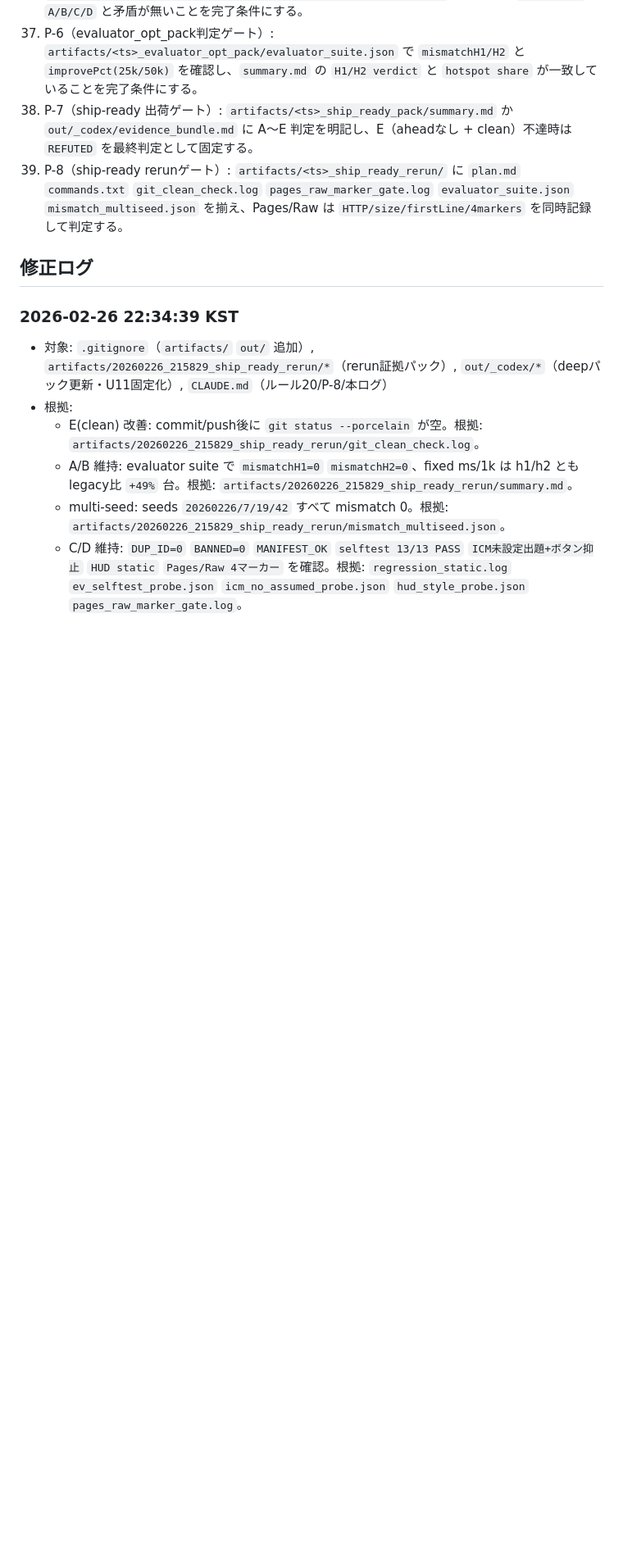
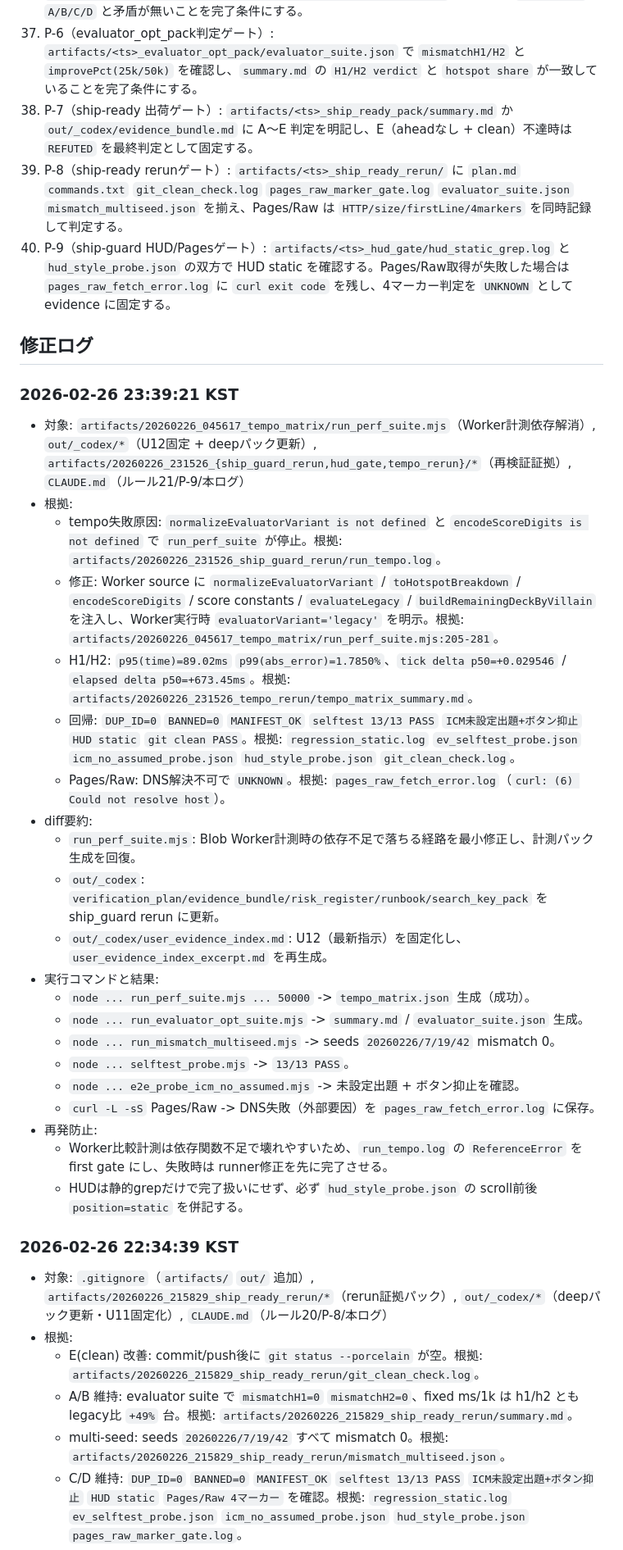
Before and after one commit to dcftradingcrypt/poker-tools, a Markdown page: CLAUDE.md, the part around one of its changes. Shown at 82% size. GitHub-like rendering; blank space fills up the shorter version.

Commit message:
docs: add ship-guard hud/pages gates

```diff
--- a/CLAUDE.md
+++ b/CLAUDE.md
@@ -63,8 +64,32 @@
 37. P-6（evaluator_opt_pack判定ゲート）: `artifacts/<ts>_evaluator_opt_pack/evaluator_suite.json` で `mismatchH1/H2` と `improvePct(25k/50k)` を確認し、`summary.md` の `H1/H2 verdict` と `hotspot share` が一致していることを完了条件にする。
 38. P-7（ship-ready 出荷ゲート）: `artifacts/<ts>_ship_ready_pack/summary.md` か `out/_codex/evidence_bundle.md` に A〜E 判定を明記し、E（aheadなし + clean）不達時は `REFUTED` を最終判定として固定する。
 39. P-8（ship-ready rerunゲート）: `artifacts/<ts>_ship_ready_rerun/` に `plan.md` `commands.txt` `git_clean_check.log` `pages_raw_marker_gate.log` `evaluator_suite.json` `mismatch_multiseed.json` を揃え、Pages/Raw は `HTTP/size/firstLine/4markers` を同時記録して判定する。
+40. P-9（ship-guard HUD/Pagesゲート）: `artifacts/<ts>_hud_gate/hud_static_grep.log` と `hud_style_probe.json` の双方で HUD static を確認する。Pages/Raw取得が失敗した場合は `pages_raw_fetch_error.log` に `curl exit code` を残し、4マーカー判定を `UNKNOWN` として evidence に固定する。
 
 ## 修正ログ
+
+### 2026-02-26 23:39:21 KST
+- 対象: `artifacts/20260226_045617_tempo_matrix/run_perf_suite.mjs`（Worker計測依存解消）, `out/_codex/*`（U12固定 + deepパック更新）, `artifacts/20260226_231526_{ship_guard_rerun,hud_gate,tempo_rerun}/*`（再検証証拠）, `CLAUDE.md`（ルール21/P-9/本ログ）
+- 根拠:
+  - tempo失敗原因: `normalizeEvaluatorVariant is not defined` と `encodeScoreDigits is not defined` で `run_perf_suite` が停止。根拠: `artifacts/20260226_231526_ship_guard_rerun/run_tempo.log`。
+  - 修正: Worker source に `normalizeEvaluatorVariant` / `toHotspotBreakdown` / `encodeScoreDigits` / score constants / `evaluateLegacy` / `buildRemainingDeckByVillain` を注入し、Worker実行時 `evaluatorVariant='legacy'` を明示。根拠: `artifacts/20260226_045617_tempo_matrix/run_perf_suite.mjs:205-281`。
+  - H1/H2: `p95(time)=89.02ms` `p99(abs_error)=1.7850%`、`tick delta p50=+0.029546` / `elapsed delta p50=+673.45ms`。根拠: `artifacts/20260226_231526_tempo_rerun/tempo_matrix_summary.md`。
+  - 回帰: `DUP_ID=0` `BANNED=0` `MANIFEST_OK` `selftest 13/13 PASS` `ICM未設定出題+ボタン抑止` `HUD static` `git clean PASS`。根拠: `regression_static.log` `ev_selftest_probe.json` `icm_no_assumed_probe.json` `hud_style_probe.json` `git_clean_check.log`。
+  - Pages/Raw: DNS解決不可で `UNKNOWN`。根拠: `pages_raw_fetch_error.log`（`curl: (6) Could not resolve host`）。
+- diff要約:
+  - `run_perf_suite.mjs`: Blob Worker計測時の依存不足で落ちる経路を最小修正し、計測パック生成を回復。
+  - `out/_codex`: `verification_plan/evidence_bundle/risk_register/runbook/search_key_pack` を ship_guard rerun に更新。
+  - `out/_codex/user_evidence_index.md`: U12（最新指示）を固定化し、`user_evidence_index_excerpt.md` を再生成。
+- 実行コマンドと結果:
+  - `node ... run_perf_suite.mjs ... 50000` -> `tempo_matrix.json` 生成（成功）。
+  - `node ... run_evaluator_opt_suite.mjs` -> `summary.md` / `evaluator_suite.json` 生成。
+  - `node ... run_mismatch_multiseed.mjs` -> seeds `20260226/7/19/42` mismatch 0。
+  - `node ... selftest_probe.mjs` -> `13/13 PASS`。
+  - `node ... e2e_probe_icm_no_assumed.mjs` -> 未設定出題 + ボタン抑止を確認。
+  - `curl -L -sS` Pages/Raw -> DNS失敗（外部要因）を `pages_raw_fetch_error.log` に保存。
+- 再発防止:
+  - Worker比較計測は依存関数不足で壊れやすいため、`run_tempo.log` の `ReferenceError` を first gate にし、失敗時は runner修正を先に完了させる。
+  - HUDは静的grepだけで完了扱いにせず、必ず `hud_style_probe.json` の scroll前後 `position=static` を併記する。
 
 ### 2026-02-26 22:34:39 KST
 - 対象: `.gitignore`（`artifacts/` `out/` 追加）, `artifacts/20260226_215829_ship_ready_rerun/*`（rerun証拠パック）, `out/_codex/*`（deepパック更新・U11固定化）, `CLAUDE.md`（ルール20/P-8/本ログ）
```
Also changed, not shown: other parts of CLAUDE.md (+1 -0 lines).
